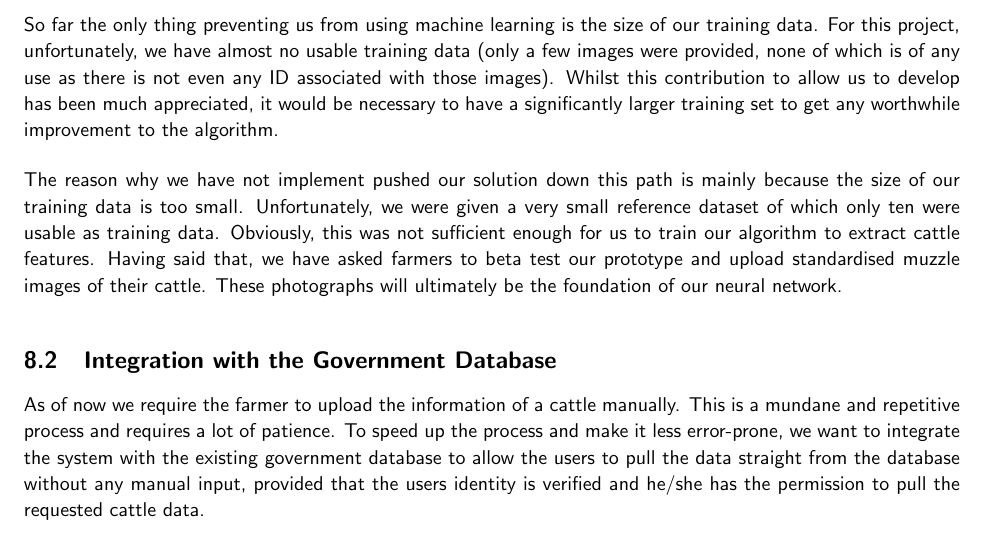
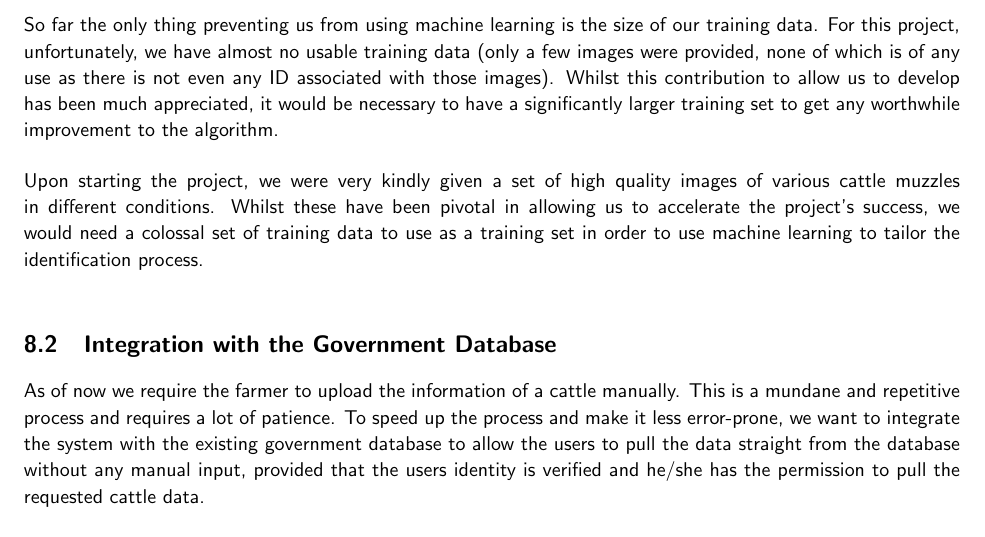
Before and after one commit to CowHub/cowhub-documentation, a LaTeX document (report.tex, which reads tex/future_extensions.tex): part of page 18 of 21, cut so that both start at the same text. Compiled offline with pdfLaTeX.

Commit message:
Improve last machine learning paragraph

```diff
--- a/tex/future_extensions.tex
+++ b/tex/future_extensions.tex
@@ -12,7 +12,7 @@ In the modern world these problems (or at least a proportion of them) can be tac
 
 So far the only thing preventing us from using machine learning is the size of our training data. For this project, unfortunately, we have almost no usable training data (only a few images were provided, none of which is of any use as there is not even any ID associated with those images). Whilst this contribution to allow us to develop has been much appreciated, it would be necessary to have a significantly larger training set to get any worthwhile improvement to the algorithm.
 
-The reason why we have not implement pushed our solution down this path is mainly because the size of our training data is too small. Unfortunately, we were given a very small reference dataset of which only ten were usable as training data. Obviously, this was not sufficient enough for us to train our algorithm to extract cattle features. Having said that, we have asked farmers to beta test our prototype and upload standardised muzzle images of their cattle. These photographs will ultimately be the foundation of our neural network.
+Upon starting the project, we were very kindly given a set of high quality images of various cattle muzzles in different conditions. Whilst these have been pivotal in allowing us to accelerate the project's success, we would need a colossal set of training data to use as a training set in order to use machine learning to tailor the identification process.
 
 \subsection{Integration with the Government Database}
 
```
